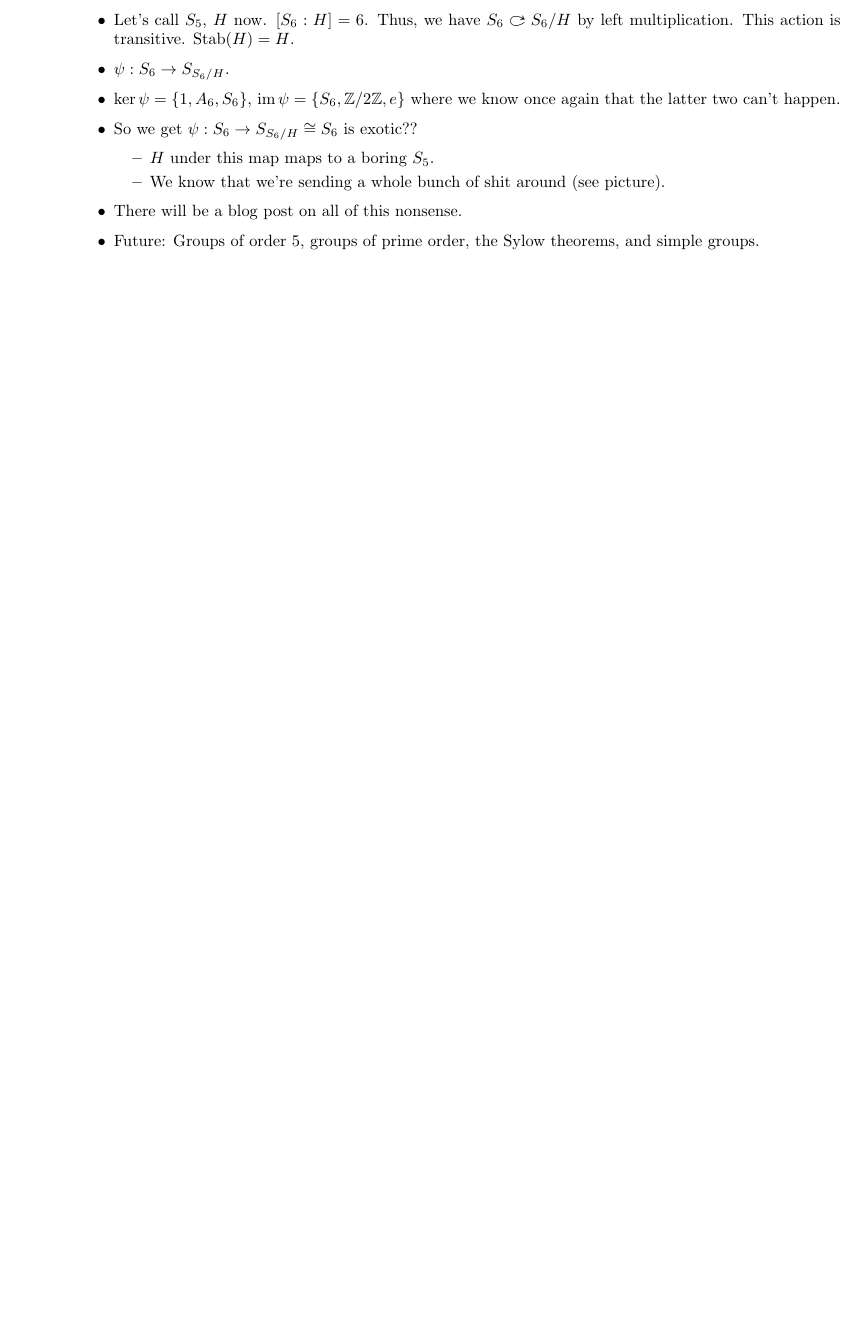
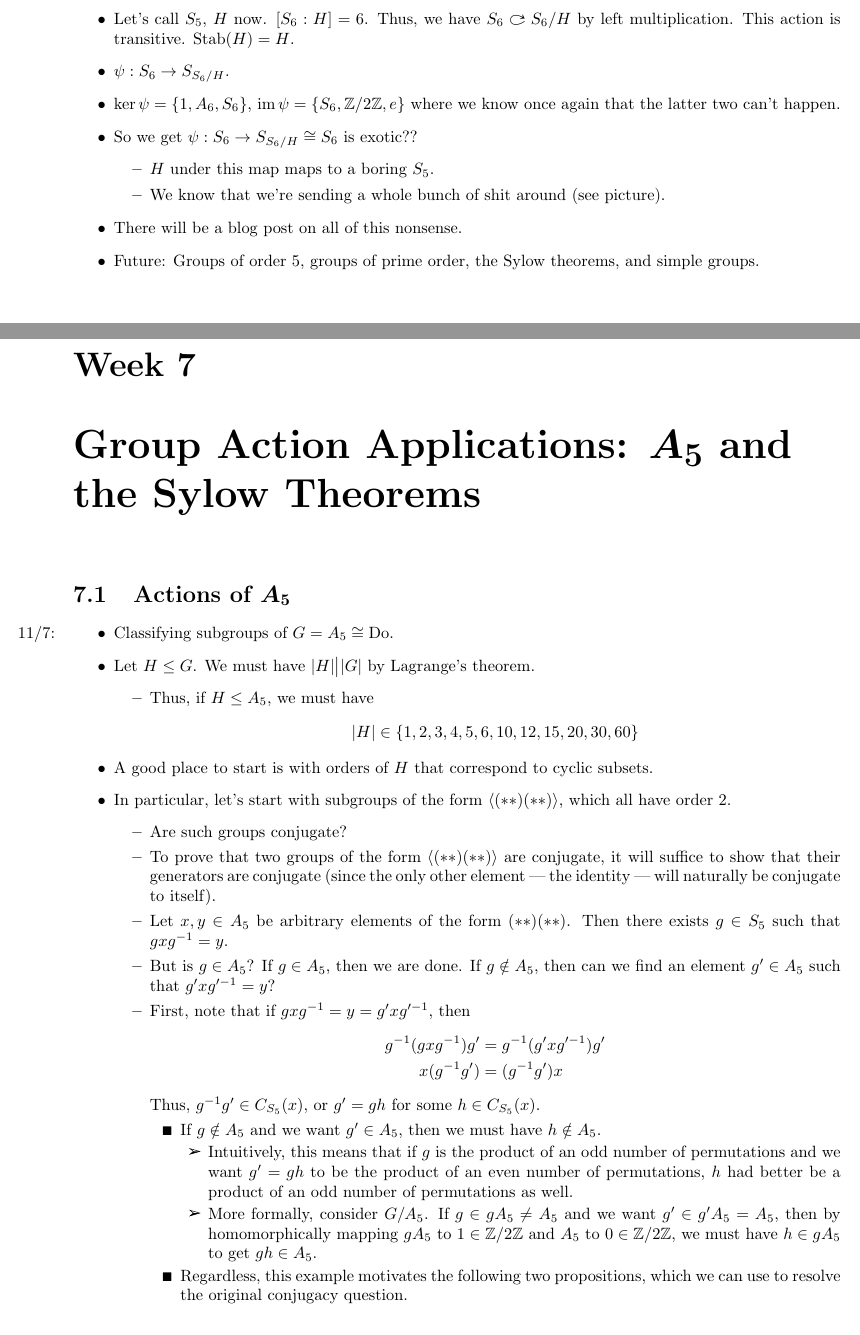
Before and after one commit to shadypuck/MATH25700Notes, a LaTeX thesis (Notes/notes.tex, which reads Notes/Week7/week7.tex): part of page 50 of 51 before the commit and two parts of pages 51 and 52 of 55 after it, the two joined at a grey line, cut so that both start at the same text, the shorter picture padded with empty space. The pictures show the PDF file Notes/notes.pdf that the author committed with the source.

Commit message:
Actions of A5

```diff
--- /dev/null
+++ b/Notes/Week7/week7.tex
@@ -0,0 +12,52 @@
+\chapter[Group Action Applications: \texorpdfstring{$A_5$}{TEXT} and the Sylow Theorems]{Group Action Applications: \texorpdfstring{$\bm{A_5}$}{TEXT} and the Sylow Theorems}
+\section[Actions of \texorpdfstring{$A_5$}{TEXT}]{Actions of \texorpdfstring{$\bm{A_5}$}{TEXT}}
+\begin{itemize}
+    \item \marginnote{11/7:}Classifying subgroups of $G=A_5\cong\text{Do}$.
+    \item Let $H\leq G$. We must have $|H|\big||G|$ by Lagrange's theorem.
+    \begin{itemize}
+        \item Thus, if $H\leq A_5$, we must have
+        \begin{equation*}
+            |H| \in \{1,2,3,4,5,6,10,12,15,20,30,60\}
+        \end{equation*}
+    \end{itemize}
+    \item A good place to start is with orders of $H$ that correspond to cyclic subsets.
+    \item In particular, let's start with subgroups of the form $\gen{(**)(**)}$, which all have order 2.
+    \begin{itemize}
+        \item Are such groups conjugate?
+        \item To prove that two groups of the form $\gen{(**)(**)}$ are conjugate, it will suffice to show that their generators are conjugate (since the only other element --- the identity --- will naturally be conjugate to itself).
+        \item Let $x,y\in A_5$ be arbitrary elements of the form $(**)(**)$. Then there exists $g\in S_5$ such that $gxg^{-1}=y$.
+        \item But is $g\in A_5$? If $g\in A_5$, then we are done. If $g\notin A_5$, then can we find an element $g'\in A_5$ such that $g'xg'^{-1}=y$?
+        \item First, note that if $gxg^{-1}=y=g'xg'^{-1}$, then
+        \begin{align*}
+            g^{-1}(gxg^{-1})g' &= g^{-1}(g'xg'^{-1})g'\\
+            x(g^{-1}g') &= (g^{-1}g')x
+        \end{align*}
+        Thus, $g^{-1}g'\in C_{S_5}(x)$, or $g'=gh$ for some $h\in C_{S_5}(x)$.
+        \begin{itemize}
+            \item If $g\notin A_5$ and we want $g'\in A_5$, then we must have $h\notin A_5$.
+            \begin{itemize}
+                \item Intuitively, this means that if $g$ is the product of an odd number of permutations and we want $g'=gh$ to be the product of an even number of permutations, $h$ had better be a product of an odd number of permutations as well.
+                \item More formally, consider $G/A_5$. If $g\in gA_5\neq A_5$ and we want $g'\in g'A_5=A_5$, then by homomorphically mapping $gA_5$ to $1\in\Z/2\Z$ and $A_5$ to $0\in\Z/2\Z$, we must have $h\in gA_5$ to get $gh\in A_5$.
+            \end{itemize}
+            \item Regardless, this example motivates the following two propositions, which we can use to resolve the original conjugacy question.
+        \end{itemize}
+        \item By Proposition 1, since $x\sim y$ in $S_5$ and $C_{S_5}(x)\not\subset A_5$ (take the first transposition in $(**)(**)$; for example, know that $(12)$ commutes with $(12)(34)$), we know that $x\sim y$ in $A_5$.
+        \item Therefore, there are 15 subgroups of the form $\gen{(**)(**)}$, all of which are conjugate in $A_5$.
+    \end{itemize}
+    \item Proposition 1: Let $x\sim y$ in $S_n$. Then if $C_{S_n}(x)\not\subset A_n$, then $x\sim y$ in $A_n$.
+    \begin{proof}
+        Since $x\sim y$ in $S_n$, there exists $g\in S_n$ such that $gxg^{-1}=y$. If $g\in A_n$, then we are done. Now suppose $g\notin A_n$. Since $C_{S_n}(x)\not\subset A_n$, there exists $h\in C_{S_n}(x)$ such that $hxh^{-1}=x$ and $h\notin A_n$. Since $g,h\notin A_n$, we have that $gh\in A_n$. Additionally, we have that
+        \begin{equation*}
+            (gh)x(gh)^{-1} = g(hxh^{-1})g^{-1}
+            = gxg^{-1}
+            = y
+        \end{equation*}
+        Therefore, $x\sim y$ in $A_n$, as desired.
+    \end{proof}
+    \item Proposition 2: If $C_{S_n}(x)\subset A_n$ and $\sigma x\sigma^{-1}=y$, then $x\sim y$ in $A_n$ iff $\sigma\in A_n$.
+    \begin{proof}
+        Suppose first that $x\sim y$ in $A_n$. Then $gxg^{-1}=y$ for some $g\in A_n$. Then as per the above, $gxg^{-1}=\sigma x\sigma^{-1}$ implies that $g^{-1}\sigma\in C_{S_n}(x)$. Thus, $\sigma=gh$ for some $h\in C_{S_n}(x)\subset A_n$. But since $g,h\in A_n$, we must have $\sigma\in A_n$, too.\par
+        Now suppose that $\sigma\in A_n$. Then since $\sigma x\sigma^{-1}=y$, $x\sim y$ in $A_n$ as desired.
+    \end{proof}
+    \item Now we discuss subgroups of the form $\gen{(***)}$.
+    \begin{itemize}
@@ -0,0 +67,17 @@
+        \item There are $\binom{5}{2}=10$ subgroups of the form we're discussing (20 generators/elements of the form $(***)$, though).
+        \item Suppose we have two subgroups $\gen{x},\gen{y}$ of the form being discussed. We know that $\gen{x},\gen{y}$ are conjugate in $S_5$. But since $C_{S_5}(x)\not\subset A_5$ again as per the above, we know the groups are conjugate in $A_5$.
+        \item Therefore, there are 10 subgroups of the form $\gen{(***)}$, all of which are conjugate in $A_5$.
+    \end{itemize}
+    \item Now we discuss subgroups of the form $\gen{(*****)}$.
+    \begin{itemize}
+        \item We know that $|C_{S_5}((12345))|\cdot|\{(12345)\}|=120$. Additionally, only a power of $(12345)$ commutes with it in this case, so the first term is 5. Thus, the second must be 24.
+        \begin{itemize}
+            \item In sum, we have showed that there are 24 elements conjugate to $(12345)$ in $S_5$.
+            \item Another way we could show this is by counting all of the 5-cycles and knowing that they are all conjugate as 5-cycles. Indeed, there are $4!=24$ 5-cycles.
+        \end{itemize}
+        \item Claim: In $A_5$, $|x|=5$ implies $x\sim x$, $x\nsim x^2$, $x\nsim x^3$, and $x\sim x^4=x^{-1}$.
+        \begin{proof}
+            We know that $|x|=5$. Thus, let $x=(abcde)$.\par
+            By the above statements on $C_{S_5}((12345))$, we know that $C_{S_5}(x)\subset A_5$. Thus, by proposition 2, $gxg^{-1}=x'$ iff $g\in A_n$. Thus,
+            \begin{align*}
+                exe^{-1} = x &\quad\Longrightarrow\quad x\sim x\\
@@ -0,0 +94,6 @@
+    \end{itemize}
+    \item Consider $K=\{e,(12)(34),(13)(24),(14)(23)\}\triangleleft A_4\subset A_5$.
+    \item Consider a transitive group action from $A_5$ to $X=\{\text{cong of }K\}$.
+    \item $\Stab(K)=N_{A_5}(K)\supset A_4$.
+    \item By O.S. trm, $X=|A_5|/|A_4|=5$.
+    \item Let $H\subset A_5$ have $|H|=4$.
@@ -0,0 +109,6 @@
+\end{itemize}
+
+
+
+
+\end{document}
```
Also changed, not shown: Notes/Week3/week3.tex (+5 -2 lines), Notes/Week4/week4.tex (+12 -7 lines), Notes/Week5/week5.tex (+2 -3 lines), Notes/Week6/week6.tex (+5 -4 lines), Notes/notes.tex (+2 -0 lines), Notes/Week3/week3.pdf, Notes/Week4/week4.pdf, Notes/Week5/week5.pdf, Notes/Week6/week6.pdf, Notes/Week7/week7.pdf (added), Notes/notes.pdf, Notes/Week7/week7.tex (33 more changed lines).
